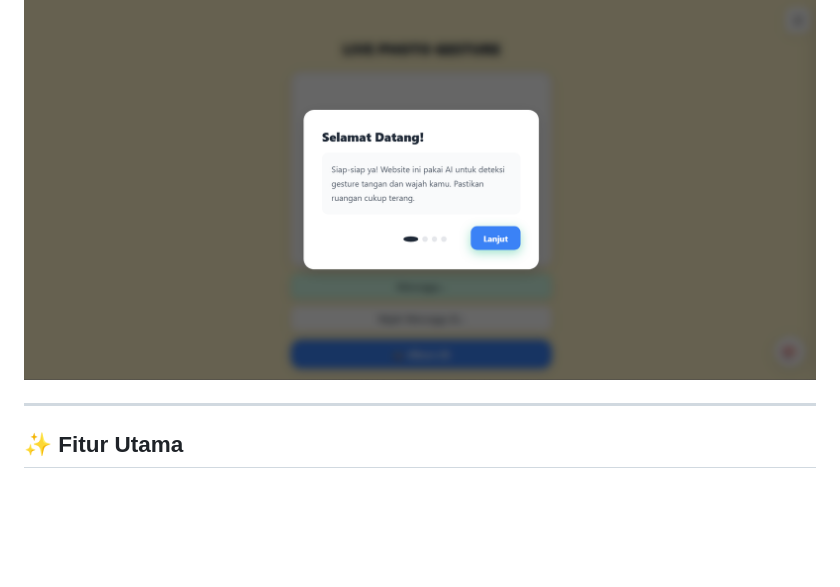
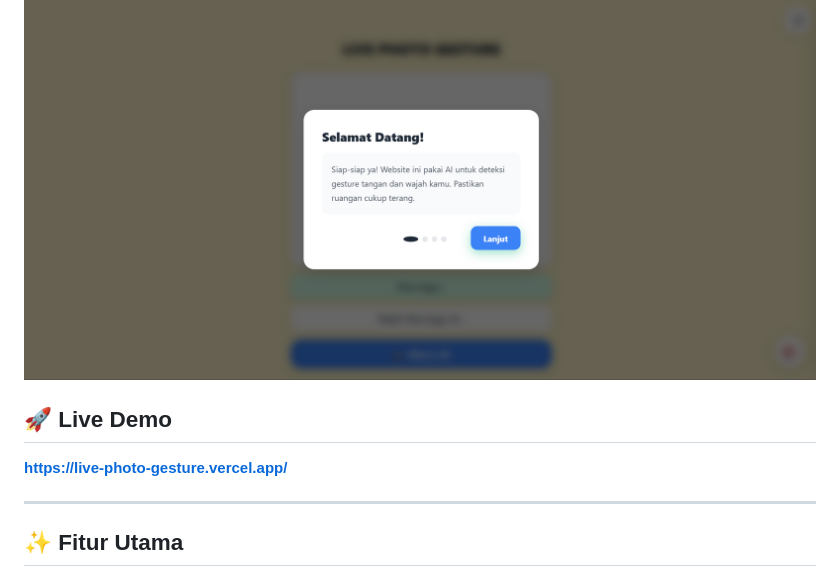
Before and after one commit to willsyh/live-photo-gesture, a Markdown page: README.md, the part around the change. Drawn GitHub-style; blank space fills up the shorter version.

Commit message:
Add live demo link to README

```diff
--- a/README.md
+++ b/README.md
@@ -3,6 +3,10 @@
 Website interaktif yang menggunakan **AI MediaPipe** untuk mendeteksi gesture tangan dan ekspresi wajah secara real-time melalui kamera browser.
 
 ![Live Photo Gesture](screenshots/preview.png)
+
+## 🚀 Live Demo
+
+**[https://live-photo-gesture.vercel.app/](https://live-photo-gesture.vercel.app/)**
 
 ---
 
```
